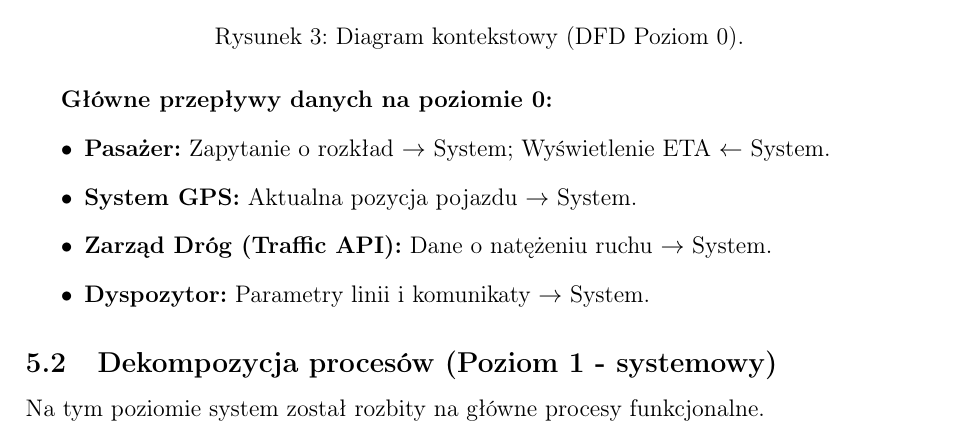
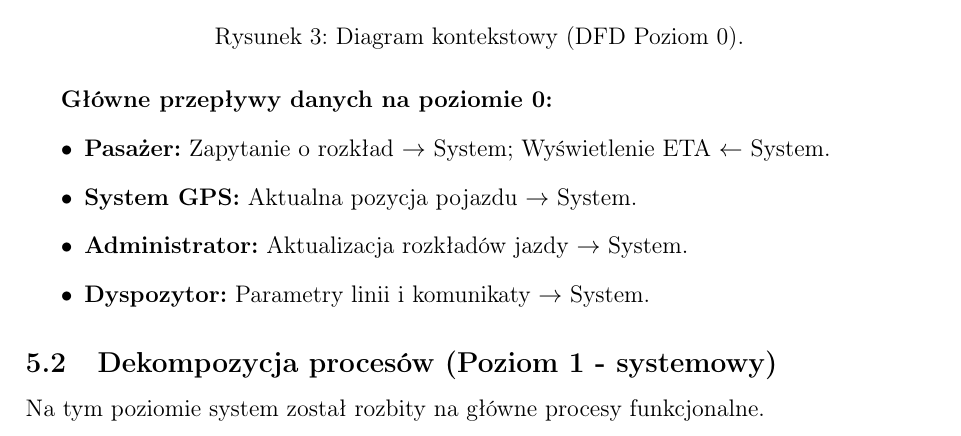
Before and after one commit to jkbcz/io2025, a LaTeX document (main.tex): part of page 10 of 17, cut so that both start at the same text. Compiled offline with pdfLaTeX.

Commit message:
dfd opis update

```diff
--- a/main.tex
+++ b/main.tex
@@ -269,7 +269,7 @@ Diagram kontekstowy przedstawia system jako jedną funkcję procesową i jego in
 \begin{itemize}
     \item \textbf{Pasażer:} Zapytanie o rozkład $\rightarrow$ System; Wyświetlenie ETA $\leftarrow$ System.
     \item \textbf{System GPS:} Aktualna pozycja pojazdu $\rightarrow$ System.
-    \item \textbf{Zarząd Dróg (Traffic API):} Dane o natężeniu ruchu $\rightarrow$ System.
+    \item \textbf{Administrator:} Aktualizacja rozkładów jazdy $\rightarrow$ System.
     \item \textbf{Dyspozytor:} Parametry linii i komunikaty $\rightarrow$ System.
 \end{itemize}
 
```
Also changed, not shown: main.pdf.
